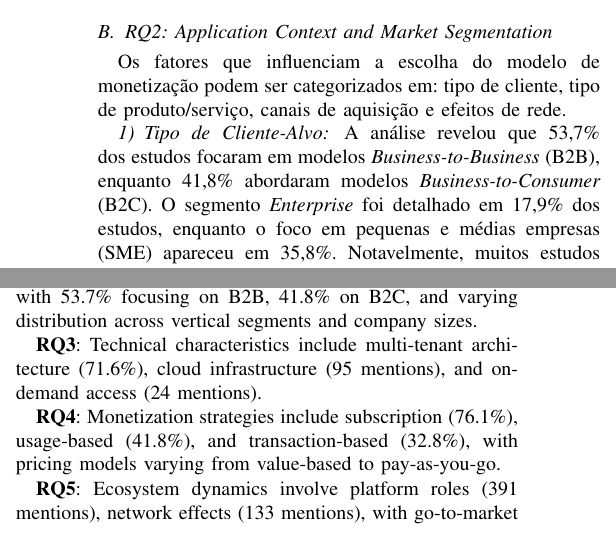
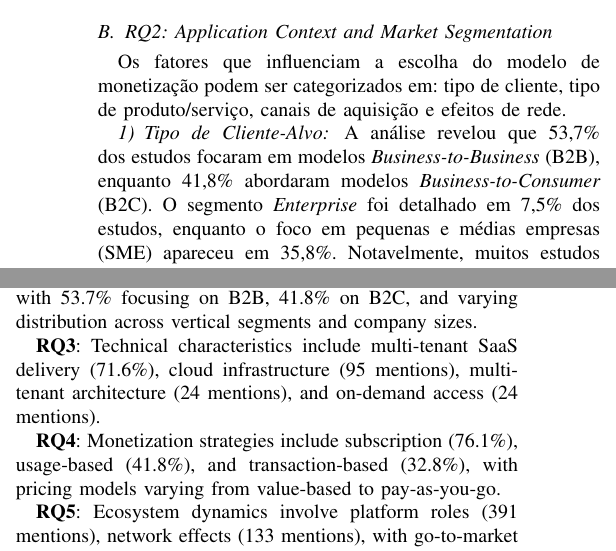
Before and after one commit to IgorDalepiane/slr-business-model, a LaTeX paper (ieee_journal_slr/main.tex): two parts of the columns of pages 5 and 9 of 10, joined at a grey line, cut so that both start at the same text. Compiled offline with pdfLaTeX.

Commit message:
fix: update main.tex with corrected statistics and terminology in customer segment analysis

```diff
--- a/ieee_journal_slr/main.tex
+++ b/ieee_journal_slr/main.tex
@@ -823,7 +823,7 @@ Os fatores que influenciam a escolha do modelo de monetização podem ser catego
 
 \subsubsection{Tipo de Cliente-Alvo}
 
-A análise revelou que 53,7\% dos estudos focaram em modelos \textit{Business-to-Business} (B2B), enquanto 41,8\% abordaram modelos \textit{Business-to-Consumer} (B2C). O segmento \textit{Enterprise} foi detalhado em 17,9\% dos estudos, enquanto o foco em pequenas e médias empresas (SME) apareceu em 35,8\%. Notavelmente, muitos estudos abordaram múltiplos segmentos simultaneamente, indicando a flexibilidade dos modelos de negócios de software em atender diferentes públicos. A Figura~\ref{fig:customer-types} apresenta a distribuição dos tipos de cliente-alvo.
+A análise revelou que 53,7\% dos estudos focaram em modelos \textit{Business-to-Business} (B2B), enquanto 41,8\% abordaram modelos \textit{Business-to-Consumer} (B2C). O segmento \textit{Enterprise} foi detalhado em 7,5\% dos estudos, enquanto o foco em pequenas e médias empresas (SME) apareceu em 35,8\%. Notavelmente, muitos estudos abordaram múltiplos segmentos simultaneamente, indicando a flexibilidade dos modelos de negócios de software em atender diferentes públicos. A Figura~\ref{fig:customer-types} apresenta a distribuição dos tipos de cliente-alvo.
 
 \begin{figure}[!htb]
     \centering
@@ -1143,7 +1143,7 @@ As principais contribuições deste trabalho são:
 
 \textbf{RQ2}: Models are implemented across diverse contexts, with 53.7\% focusing on B2B, 41.8\% on B2C, and varying distribution across vertical segments and company sizes.
 
-\textbf{RQ3}: Technical characteristics include multi-tenant architecture (71.6\%), cloud infrastructure (95 mentions), and on-demand access (24 mentions).
+\textbf{RQ3}: Technical characteristics include multi-tenant SaaS delivery (71.6\%), cloud infrastructure (95 mentions), multi-tenant architecture (24 mentions), and on-demand access (24 mentions).
 
 \textbf{RQ4}: Monetization strategies include subscription (76.1\%), usage-based (41.8\%), and transaction-based (32.8\%), with pricing models varying from value-based to pay-as-you-go.
 
```
Also changed, not shown: ieee_journal_slr/main.pdf, 1 other file.
